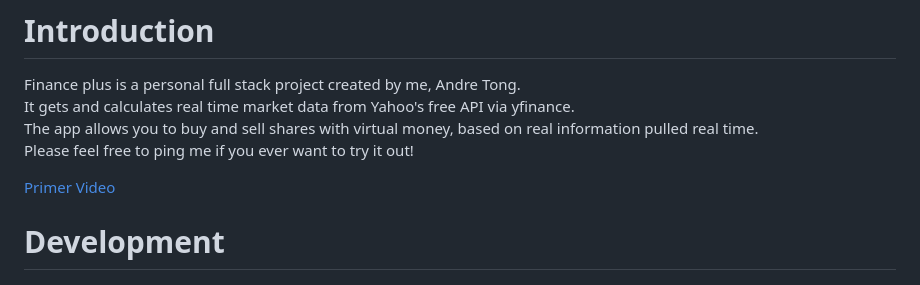
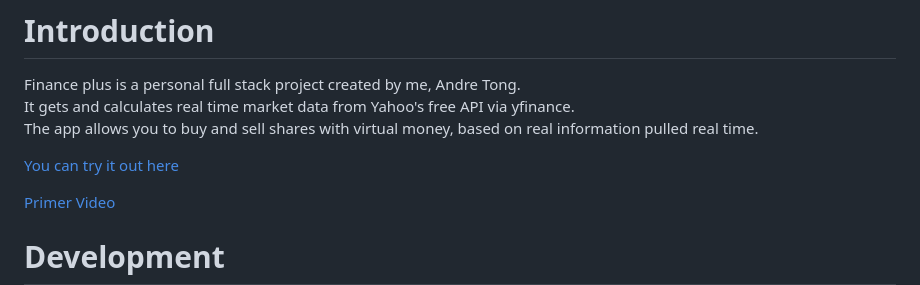
Before and after one commit to andretdr/financePlus, a Markdown page: README.md, the part around the change. Drawn GitHub-style.

```diff
--- a/README.md
+++ b/README.md
@@ -3,7 +3,8 @@
 Finance plus is a personal full stack project created by me, Andre Tong.
 It gets and calculates real time market data from Yahoo's free API via yfinance.
 The app allows you to buy and sell shares with virtual money, based on real information pulled real time.
-Please feel free to ping me if you ever want to try it out!
+
+[You can try it out here](https://financeplus-cfec3ff5d154.herokuapp.com/landing)
 
 [Primer Video](https://youtu.be/QBfx-Er88Kk)
 
```
